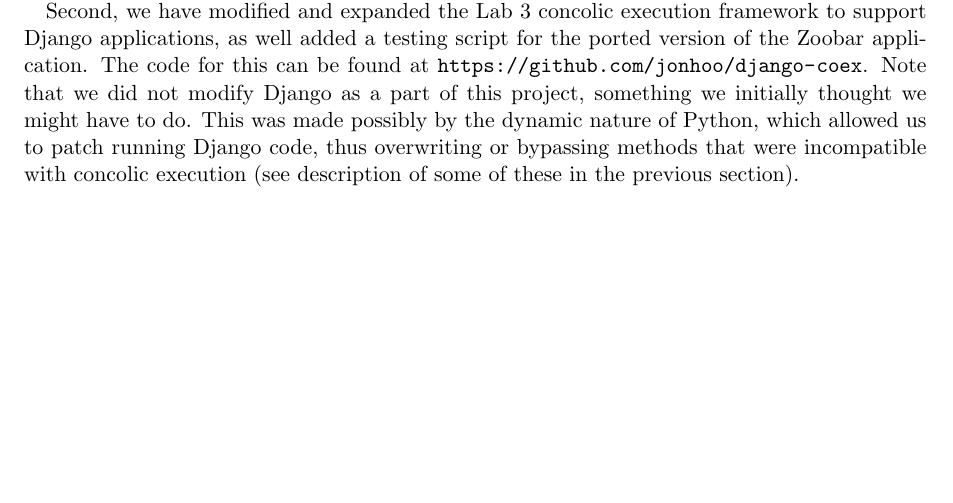
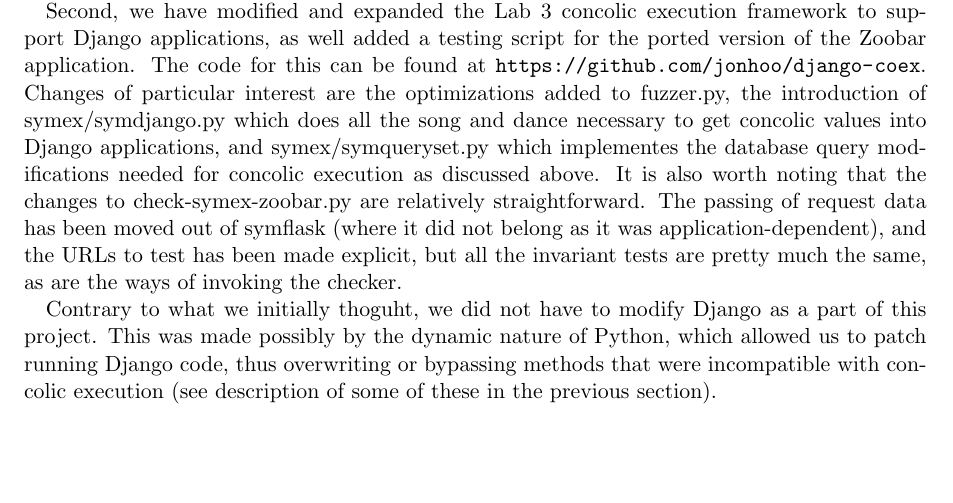
Before and after one commit to jonhoo/django-zoobar, a LaTeX document (doc/proj-final.tex): part of page 3 of 3, cut so that both start at the same text. Compiled offline with pdfLaTeX.

Commit message:
Clean up result text somewhat

```diff
--- a/doc/proj-final.tex
+++ b/doc/proj-final.tex
@@ -150,10 +150,20 @@ both.
 Second, we have modified and expanded the Lab 3 concolic execution framework to
 support Django applications, as well added a testing script for the ported
 version of the Zoobar application. The code for this can be found at
-\url{https://github.com/jonhoo/django-coex}. Note that we did not modify Django
-as a part of this project, something we initially thought we might have to do.
-This was made possibly by the dynamic nature of Python, which allowed us to
-patch running Django code, thus overwriting or bypassing methods that were
-incompatible with concolic execution (see description of some of these in the
-previous section).
+\url{https://github.com/jonhoo/django-coex}. Changes of particular interest are
+the optimizations added to fuzzer.py, the introduction of symex/symdjango.py
+which does all the song and dance necessary to get concolic values into Django
+applications, and symex/symqueryset.py which implementes the database query
+modifications needed for concolic execution as discussed above. It is also
+worth noting that the changes to check-symex-zoobar.py are relatively
+straightforward. The passing of request data has been moved out of symflask
+(where it did not belong as it was application-dependent), and the URLs to test
+has been made explicit, but all the invariant tests are pretty much the same,
+as are the ways of invoking the checker.
+
+Contrary to what we initially thoguht, we did not have to modify Django as a
+part of this project. This was made possibly by the dynamic nature of Python,
+which allowed us to patch running Django code, thus overwriting or bypassing
+methods that were incompatible with concolic execution (see description of some
+of these in the previous section).
 \end{document}
```
